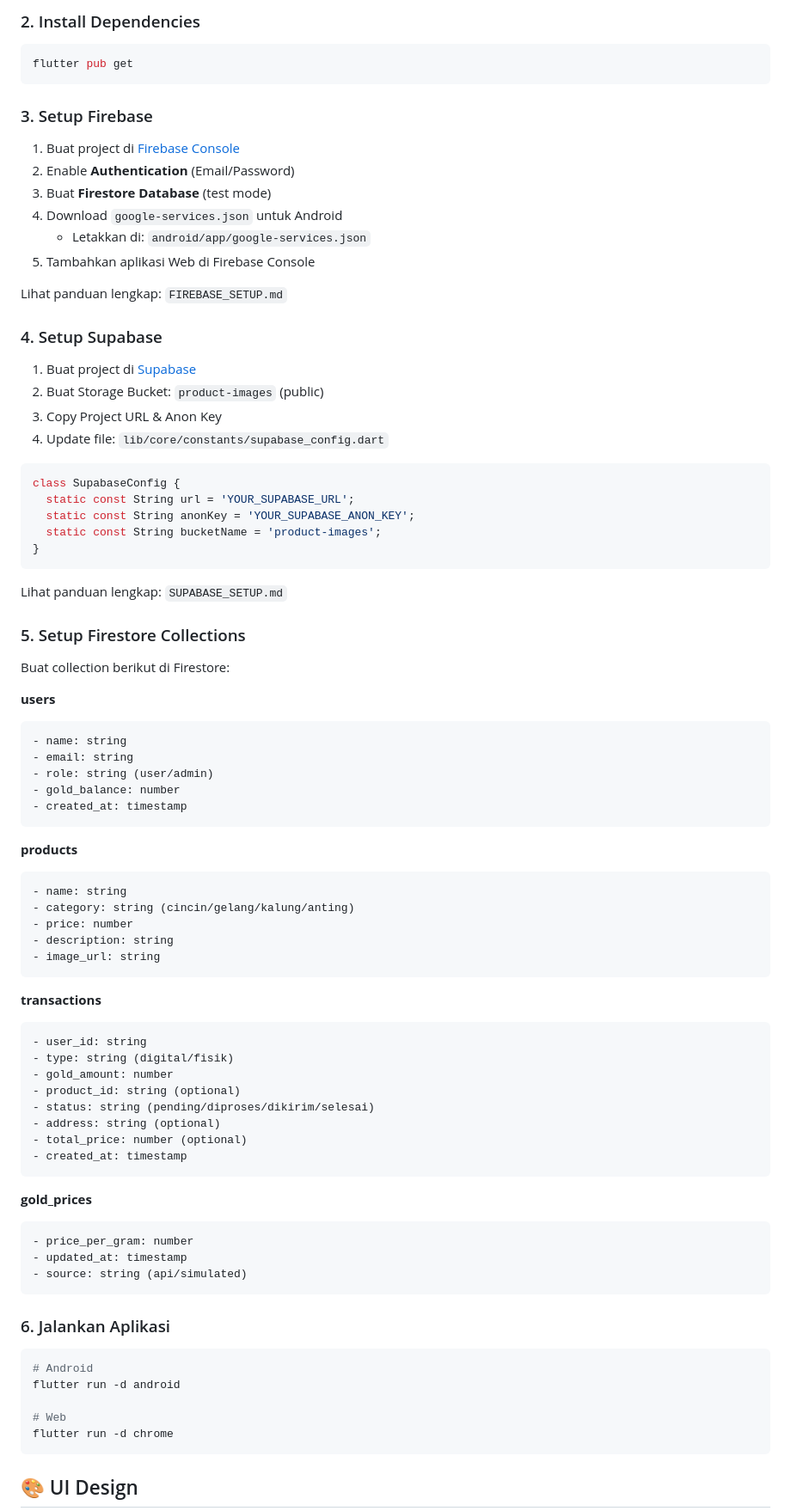
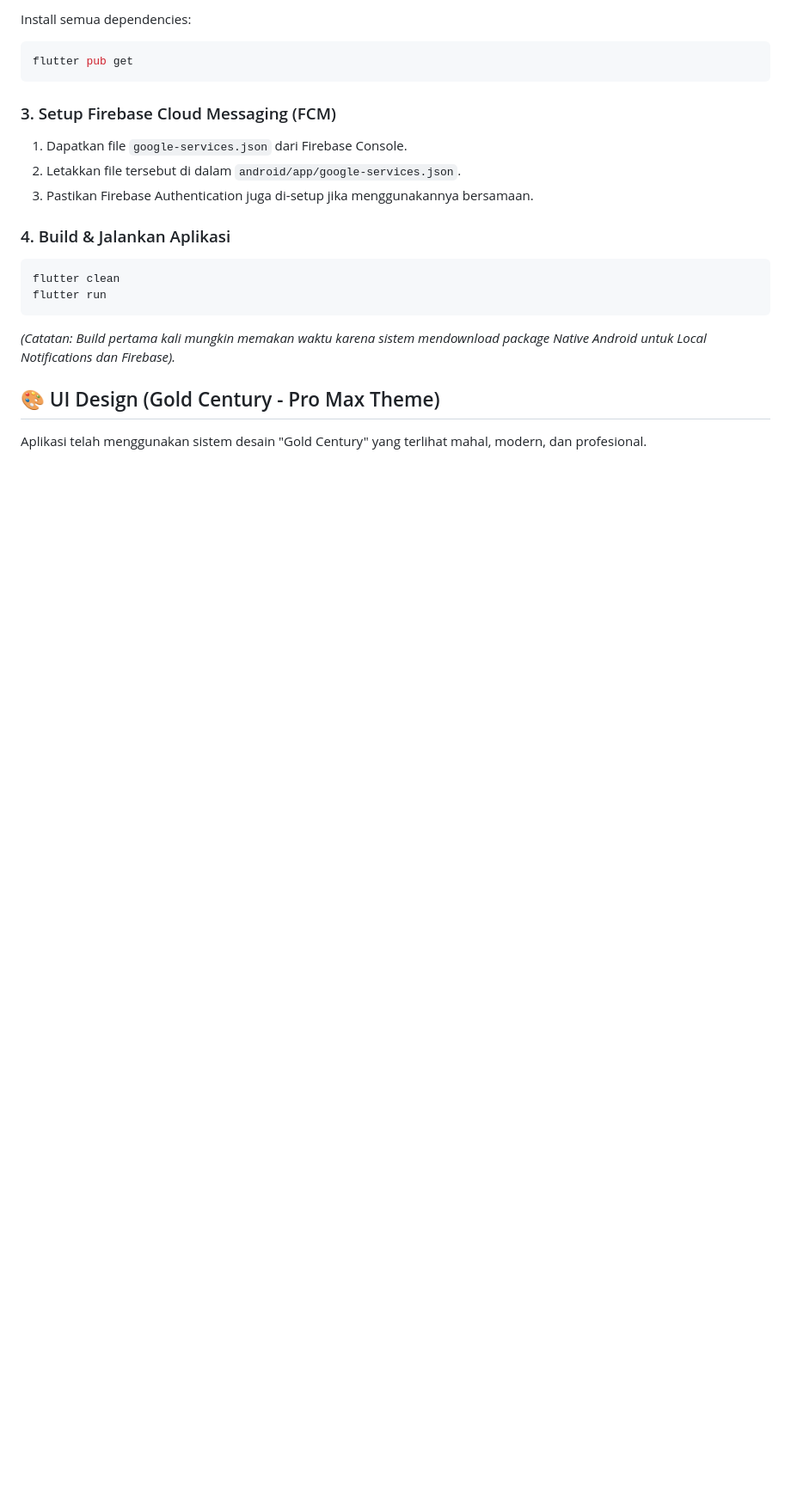
Before and after one commit to Fajri2301/uts_1123150166_tokoemasdigital, a Markdown page: README.md, the part around one of its changes. Shown at 86% size. Rendered like a GitHub page; blank space fills up the shorter version.

````diff
--- a/README.md
+++ b/README.md
@@ -79,89 +74,24 @@ cd toko_emas_digital
 ```
 
-### 2. Install Dependencies
-
+Install semua dependencies:
 ```bash
 flutter pub get
 ```
 
-### 3. Setup Firebase
+### 3. Setup Firebase Cloud Messaging (FCM)
+1. Dapatkan file `google-services.json` dari Firebase Console.
+2. Letakkan file tersebut di dalam `android/app/google-services.json`.
+3. Pastikan Firebase Authentication juga di-setup jika menggunakannya bersamaan.
 
-1. Buat project di [Firebase Console](https://console.firebase.google.com/)
-2. Enable **Authentication** (Email/Password)
-3. Buat **Firestore Database** (test mode)
-4. Download `google-services.json` untuk Android
-   - Letakkan di: `android/app/google-services.json`
-5. Tambahkan aplikasi Web di Firebase Console
-
-Lihat panduan lengkap: `FIREBASE_SETUP.md`
-
-### 4. Setup Supabase
-
-1. Buat project di [Supabase](https://supabase.com/)
-2. Buat Storage Bucket: `product-images` (public)
-3. Copy Project URL & Anon Key
-4. Update file: `lib/core/constants/supabase_config.dart`
-
-```dart
-class SupabaseConfig {
-  static const String url = 'YOUR_SUPABASE_URL';
-  static const String anonKey = 'YOUR_SUPABASE_ANON_KEY';
-  static const String bucketName = 'product-images';
-}
-```
-
-Lihat panduan lengkap: `SUPABASE_SETUP.md`
-
-### 5. Setup Firestore Collections
-
-Buat collection berikut di Firestore:
-
-**users**
-```
-- name: string
-- email: string
-- role: string (user/admin)
-- gold_balance: number
-- created_at: timestamp
-```
-
-**products**
-```
-- name: string
-- category: string (cincin/gelang/kalung/anting)
-- price: number
-- description: string
-- image_url: string
-```
-
-**transactions**
-```
-- user_id: string
-- type: string (digital/fisik)
-- gold_amount: number
-- product_id: string (optional)
-- status: string (pending/diproses/dikirim/selesai)
-- address: string (optional)
-- total_price: number (optional)
-- created_at: timestamp
-```
-
-**gold_prices**
-```
-- price_per_gram: number
-- updated_at: timestamp
-- source: string (api/simulated)
-```
-
-### 6. Jalankan Aplikasi
+### 4. Build & Jalankan Aplikasi
 
 ```bash
-# Android
-flutter run -d android
+flutter clean
+flutter run
+```
+*(Catatan: Build pertama kali mungkin memakan waktu karena sistem mendownload package Native Android untuk Local Notifications dan Firebase).*
 
-# Web
-flutter run -d chrome
-```
+## 🎨 UI Design (Gold Century - Pro Max Theme)
 
-## 🎨 UI Design
+Aplikasi telah menggunakan sistem desain "Gold Century" yang terlihat mahal, modern, dan profesional.
 
````
Also changed, not shown: other parts of README.md (+55 -128 lines).
